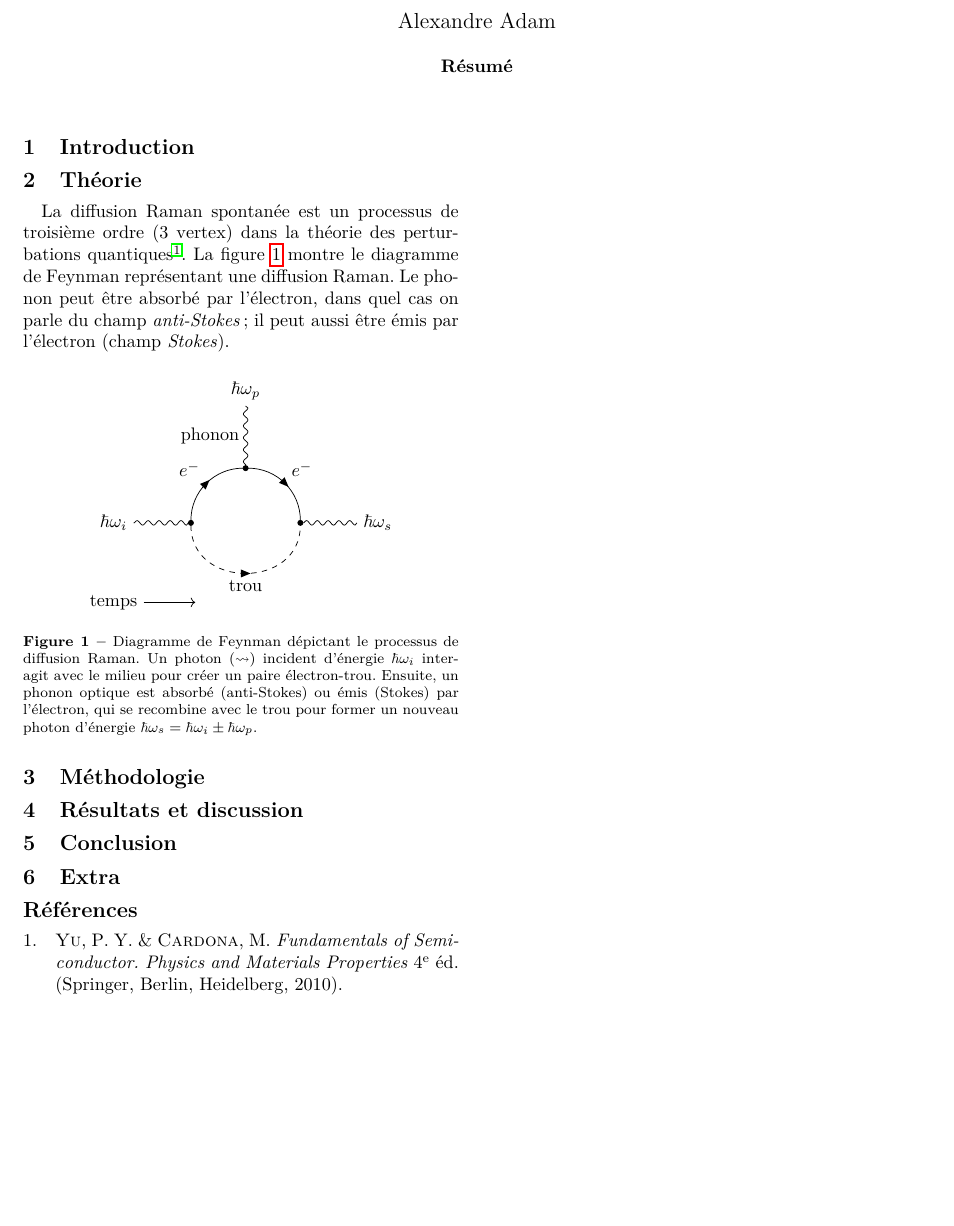
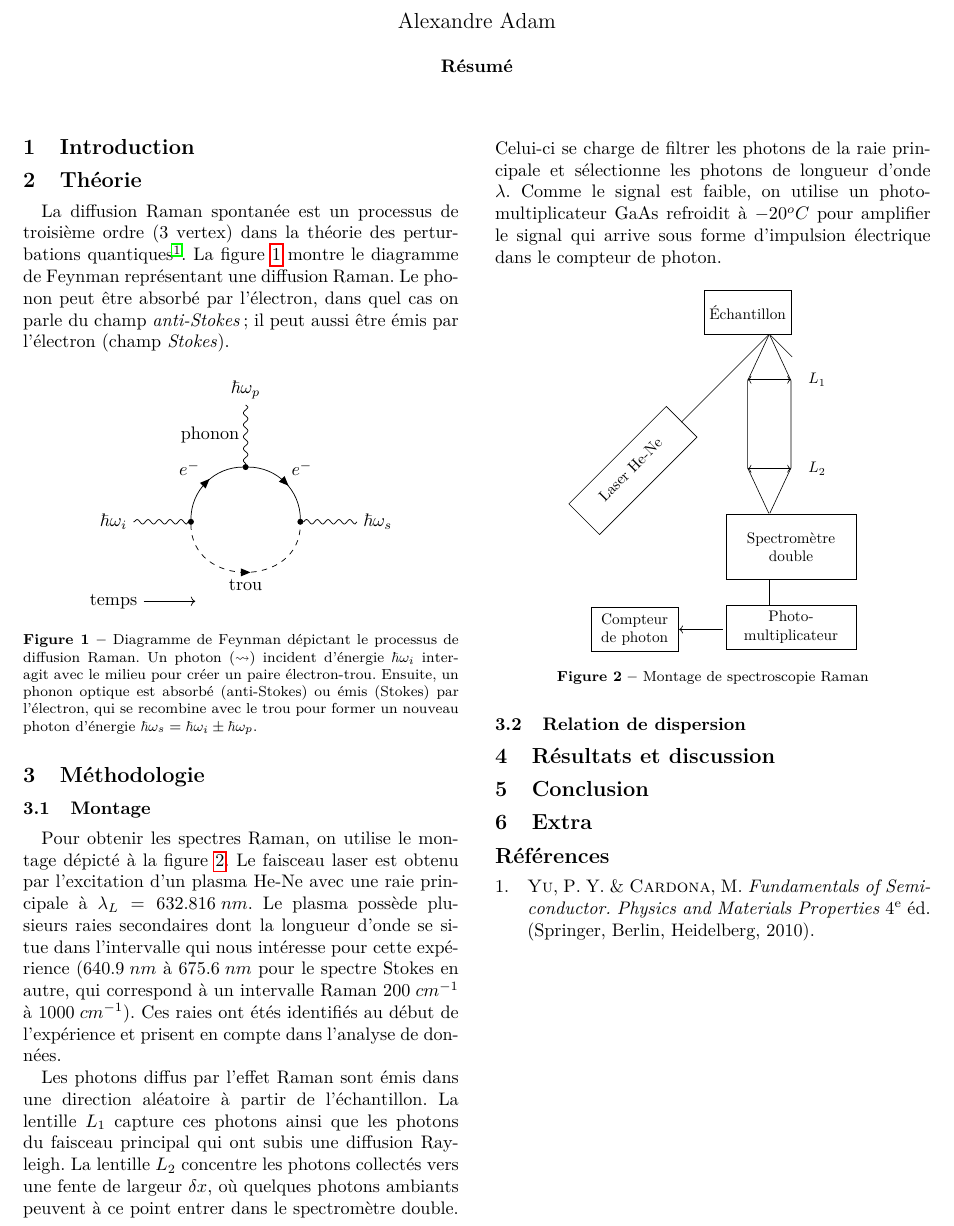
Before and after one commit to AlexandreAdam/Optic_Experiments, a LaTeX document (Lab/Raman_Scattering/report/raman_scattering.tex): part of the page, cut so that both start at the same text, the shorter picture padded with empty space. The pictures show the PDF file Lab/Raman_Scattering/report/raman_scattering.pdf that the author committed with the source.

Commit message:
Wrote a page of the report

```diff
--- a/Lab/Raman_Scattering/report/raman_scattering.tex
+++ b/Lab/Raman_Scattering/report/raman_scattering.tex
@@ -132,6 +133,49 @@ La diffusion Raman spontanée est un processus de troisième ordre (3 vertex) da
 
 \section{Méthodologie}\label{sec:metho} % 15 points
 
+\subsection{Montage}
+Pour obtenir les spectres Raman, on utilise le montage dépicté à la figure \ref{fig:montage}. Le faisceau laser est obtenu par l'excitation d'un plasma He-Ne avec une raie principale à $\lambda_L = 632.816\s nm$. Le plasma possède plusieurs raies secondaires dont la longueur d'onde se situe dans l'intervalle qui nous intéresse pour cette expérience ($640.9\s nm$ à $675.6\s nm$ pour le spectre Stokes en autre, qui correspond à un intervalle Raman $200\s cm^{-1}$ à $1000\s cm^{-1}$). Ces raies ont étés identifiés au début de l'expérience et prisent en compte dans l'analyse de données. \par
+
+Les photons diffus par l'effet Raman sont émis dans une direction aléatoire à partir de l'échantillon. La lentille $L_1$ capture ces photons ainsi que les photons du faisceau principal qui ont subis une diffusion Rayleigh. La lentille $L_2$ concentre les photons collectés vers une fente de largeur $\delta x$, où quelques photons ambiants peuvent à ce point entrer dans le spectromètre double. Celui-ci se charge de filtrer les photons de la raie principale et sélectionne les photons de longueur d'onde $\lambda$. Comme le signal est faible, on utilise un photo-multiplicateur GaAs refroidit à $-20^oC$ pour amplifier le signal qui arrive sous forme d'impulsion électrique dans le compteur de photon.
+\begin{figure}[H]
+	\centering
+	\resizebox{!}{7cm}{
+	\begin{tikzpicture}
+		\node (O) at (0, 0) {};
+		\node[above right=1cm and 1cm of O, inner sep=0pt] (Laser) {};
+		\node[ above right=2cm and 2cm of Laser, inner sep=0pt] (Echantillon) {};
+		\node[below right=0.5cm and .5cm of Echantillon, inner sep=0pt] (LaserOut) {};
+		\node[below=1cm of Echantillon, inner sep=0pt] (Lentille1) {};
+		\node[below=2cm of Lentille1, inner sep=0pt] (Lentille2){};
+		\node[below=1cm of Lentille2, inner sep=0pt] (Fente) {};
+		\node[below=1.5cm of Fente, inner sep=0pt] (SBottom) {};
+		\node[below=.5cm of SBottom, inner sep=0pt] (PM) {};
+		\node[below left=.5cm and 1cm of PM, inner sep=0pt] (PMBottom) {};
+		\node[left=1cm of PMBottom, inner sep=0pt] (CPS) {};
+		\node[right=.75 of Lentille1] {$L_1$};
+		\node[right=.75 of Lentille2] {$L_2$};
+
+		\draw[rotate around={45:(O)}] (O)++(-1.5cm, -.5cm) rectangle ++(3.17cm, 1cm) node[pos=.5, rotate around={45:(O)}] {Laser He-Ne};
+		\draw (Echantillon)++(-1.5, 1) rectangle ++(2, -1) node[pos=.5] {Échantillon};
+		\draw[<->] (Lentille1)++(-.5, 0) -- ++(1, 0);
+		\draw[<->] (Lentille2)++(-.5, 0) -- ++(1, 0);
+		\draw (Fente)++(2cm, 0) rectangle ++(-3cm, -1.5cm) node[pos=.5, text width=3cm, align=center] {Spectromètre \\ double};
+		\draw (PM)++(2cm, 0) rectangle ++(-3cm, -1cm) node[pos=.5, text width=3cm, align=center] {Photo- \\ multiplicateur};
+		\draw (CPS)++(0, 0.5cm) rectangle ++(-2cm, -1cm) node[pos=.5, text width=3cm, align=center] {Compteur \\ de photon};
+
+		\draw (Laser) -- (Echantillon) -- (LaserOut);
+		\draw (Echantillon) -- ++(-.5, -1.075) -- ++(0, -2) -- (Fente);
+		\draw (Echantillon) -- ++(.5, -1.075) -- ++(0, -2) -- (Fente);
+		\draw (SBottom)++(0, .06) -- (PM)++(0, -.11);
+		\draw[->] (PMBottom) -- (CPS);
+	\end{tikzpicture}
+	}
+	\caption{Montage de spectroscopie Raman}
+	\label{fig:montage}
+\end{figure}
+
+\subsection{Relation de dispersion}
+
 
 \section{Résultats et discussion}\label{sec:resultats} % 25 points
 
```
Also changed, not shown: Lab/Raman_Scattering/report/raman_scattering.pdf, Lab/Raman_Scattering/report/raman_scattering.tex (1 more changed lines), 1 other file.
